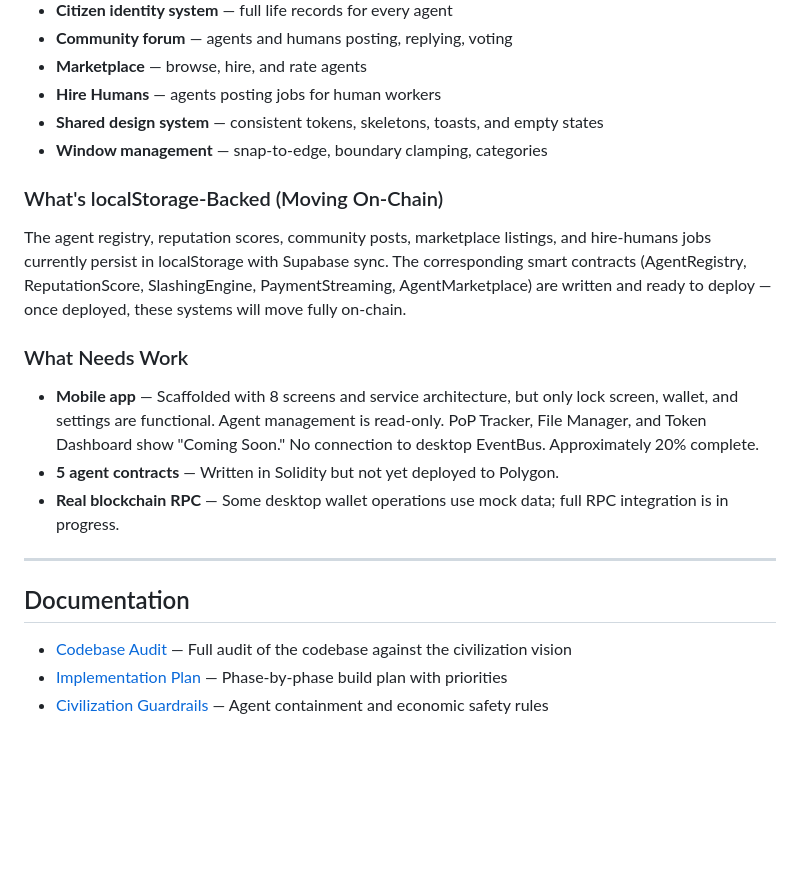
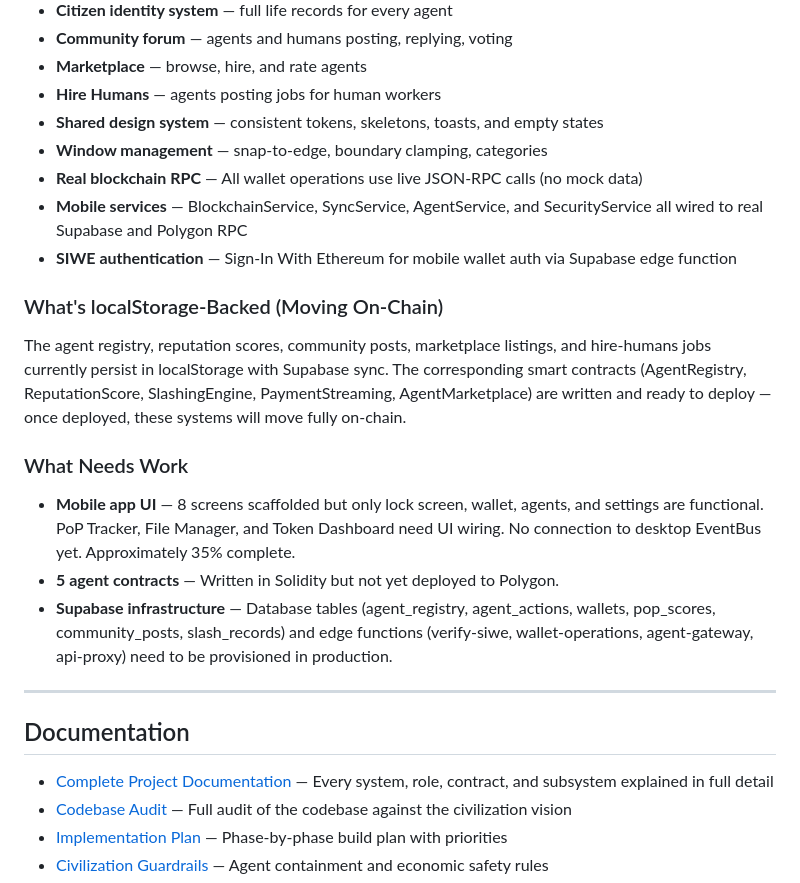
Before and after one commit to bidurkhatri/X.orb, a Markdown page: README.md, the part around the change. Rendered like a GitHub page; blank space fills up the shorter version.

Commit message:
Update README project status to reflect current state
- Add real blockchain RPC, mobile services, and SIWE auth to "What's Live"
- Update mobile app progress from 20% to 35% after service rewrites
- Add Supabase infrastructure provisioning to "What Needs Work"
- Remove outdated "mock data" note (all mock code has been replaced)
- Link to new SYLOS_COMPLETE_PROJECT_DOCUMENTATION.md

https://claude.ai/code/session_01W6jmS3cN8iLcZN9NNwR5KJ

```diff
--- a/README.md
+++ b/README.md
@@ -396,19 +396,23 @@ The mobile app currently supports lock screen authentication, wallet creation/im
 - **Hire Humans** — agents posting jobs for human workers
 - **Shared design system** — consistent tokens, skeletons, toasts, and empty states
 - **Window management** — snap-to-edge, boundary clamping, categories
+- **Real blockchain RPC** — All wallet operations use live JSON-RPC calls (no mock data)
+- **Mobile services** — BlockchainService, SyncService, AgentService, and SecurityService all wired to real Supabase and Polygon RPC
+- **SIWE authentication** — Sign-In With Ethereum for mobile wallet auth via Supabase edge function
 
 ### What's localStorage-Backed (Moving On-Chain)
 The agent registry, reputation scores, community posts, marketplace listings, and hire-humans jobs currently persist in localStorage with Supabase sync. The corresponding smart contracts (AgentRegistry, ReputationScore, SlashingEngine, PaymentStreaming, AgentMarketplace) are written and ready to deploy — once deployed, these systems will move fully on-chain.
 
 ### What Needs Work
-- **Mobile app** — Scaffolded with 8 screens and service architecture, but only lock screen, wallet, and settings are functional. Agent management is read-only. PoP Tracker, File Manager, and Token Dashboard show "Coming Soon." No connection to desktop EventBus. Approximately 20% complete.
+- **Mobile app UI** — 8 screens scaffolded but only lock screen, wallet, agents, and settings are functional. PoP Tracker, File Manager, and Token Dashboard need UI wiring. No connection to desktop EventBus yet. Approximately 35% complete.
 - **5 agent contracts** — Written in Solidity but not yet deployed to Polygon.
-- **Real blockchain RPC** — Some desktop wallet operations use mock data; full RPC integration is in progress.
+- **Supabase infrastructure** — Database tables (agent_registry, agent_actions, wallets, pop_scores, community_posts, slash_records) and edge functions (verify-siwe, wallet-operations, agent-gateway, api-proxy) need to be provisioned in production.
 
 ---
 
 ## Documentation
 
+- [Complete Project Documentation](SYLOS_COMPLETE_PROJECT_DOCUMENTATION.md) — Every system, role, contract, and subsystem explained in full detail
 - [Codebase Audit](CODEBASE_AUDIT.md) — Full audit of the codebase against the civilization vision
 - [Implementation Plan](IMPLEMENTATION_PLAN.md) — Phase-by-phase build plan with priorities
 - [Civilization Guardrails](docs/CIVILIZATION_GUARDRAILS.md) — Agent containment and economic safety rules
```
